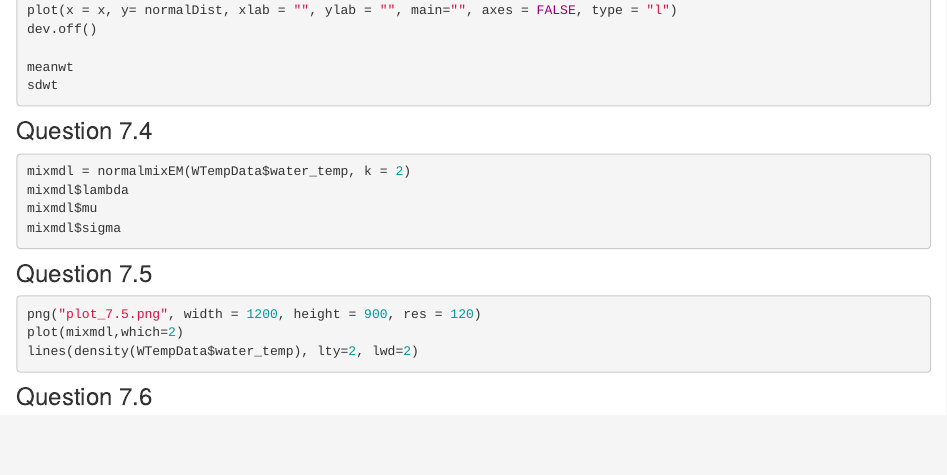
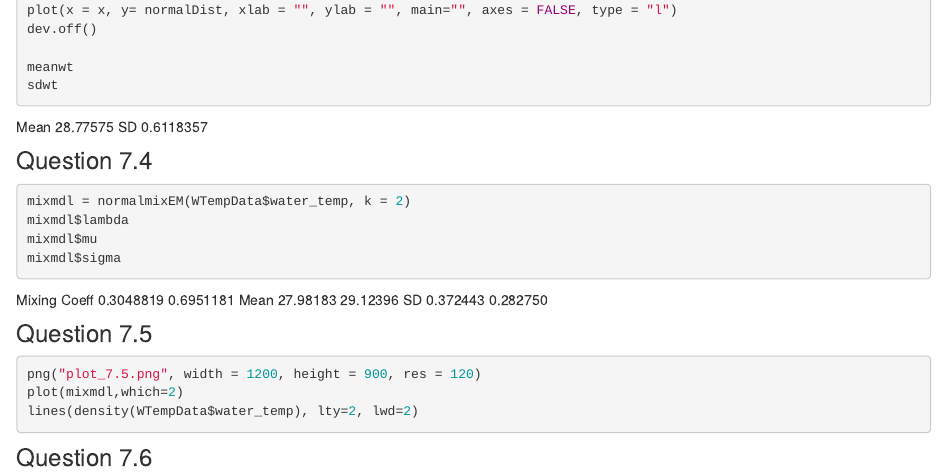
Before and after one commit to simis2626/a1sit743, an R Markdown document (index.Rmd): the page in a window 1100 px wide, from 5180 px down. Rendered offline with R 4.5, knitr and Pandoc, with nearby package versions; the code chunks are not run, so their results and figures are left out.

Commit message:
Adding info needed for paper

````diff
--- a/index.Rmd
+++ b/index.Rmd
@@ -312,7 +312,8 @@ sdwt
 
 
 ```
-
+Mean 28.77575
+SD 0.6118357
 
 ### Question 7.4
 
@@ -325,7 +326,9 @@ mixmdl$mu
 mixmdl$sigma
 ```
 
-
+Mixing Coeff 0.3048819 0.6951181
+Mean 27.98183 29.12396
+SD 0.372443 0.282750
 
 
 ### Question 7.5
````
